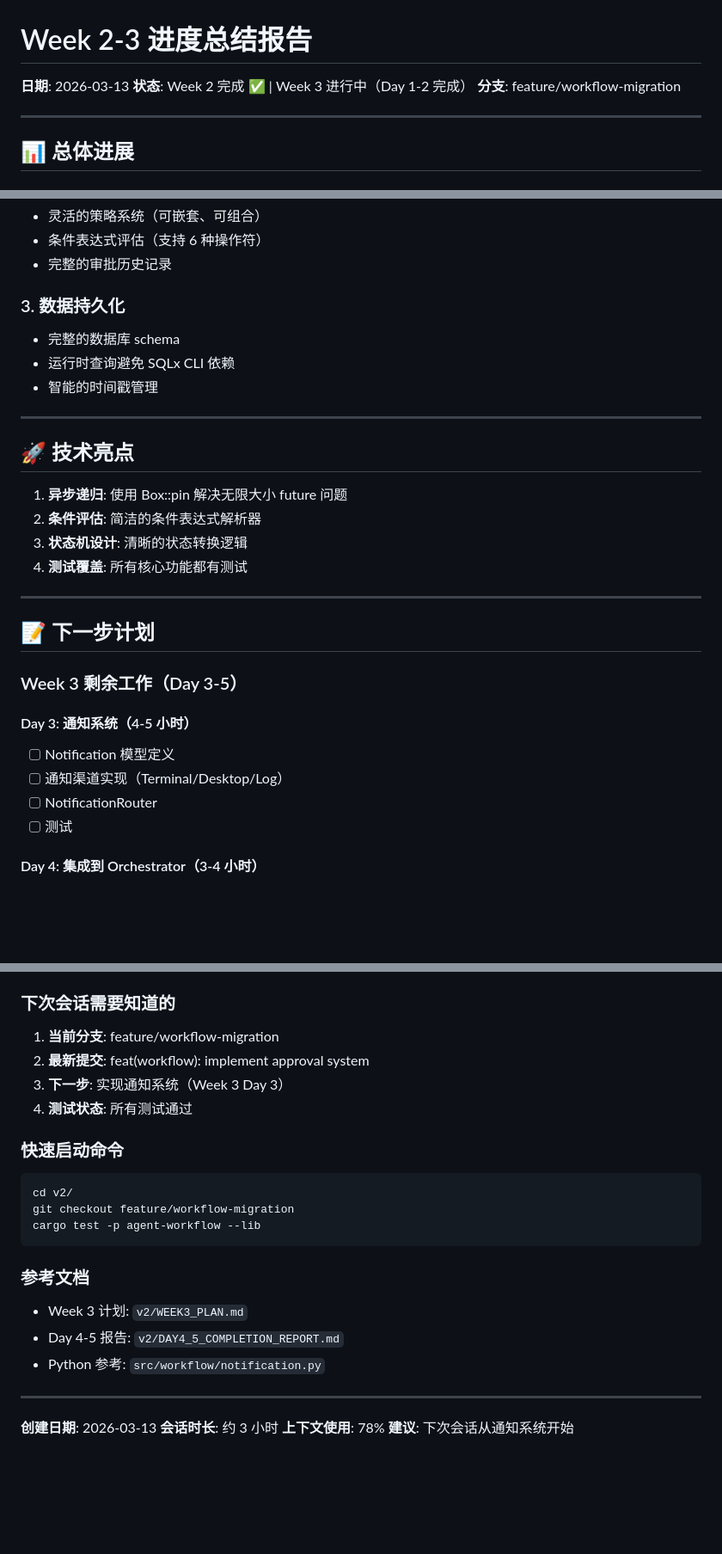
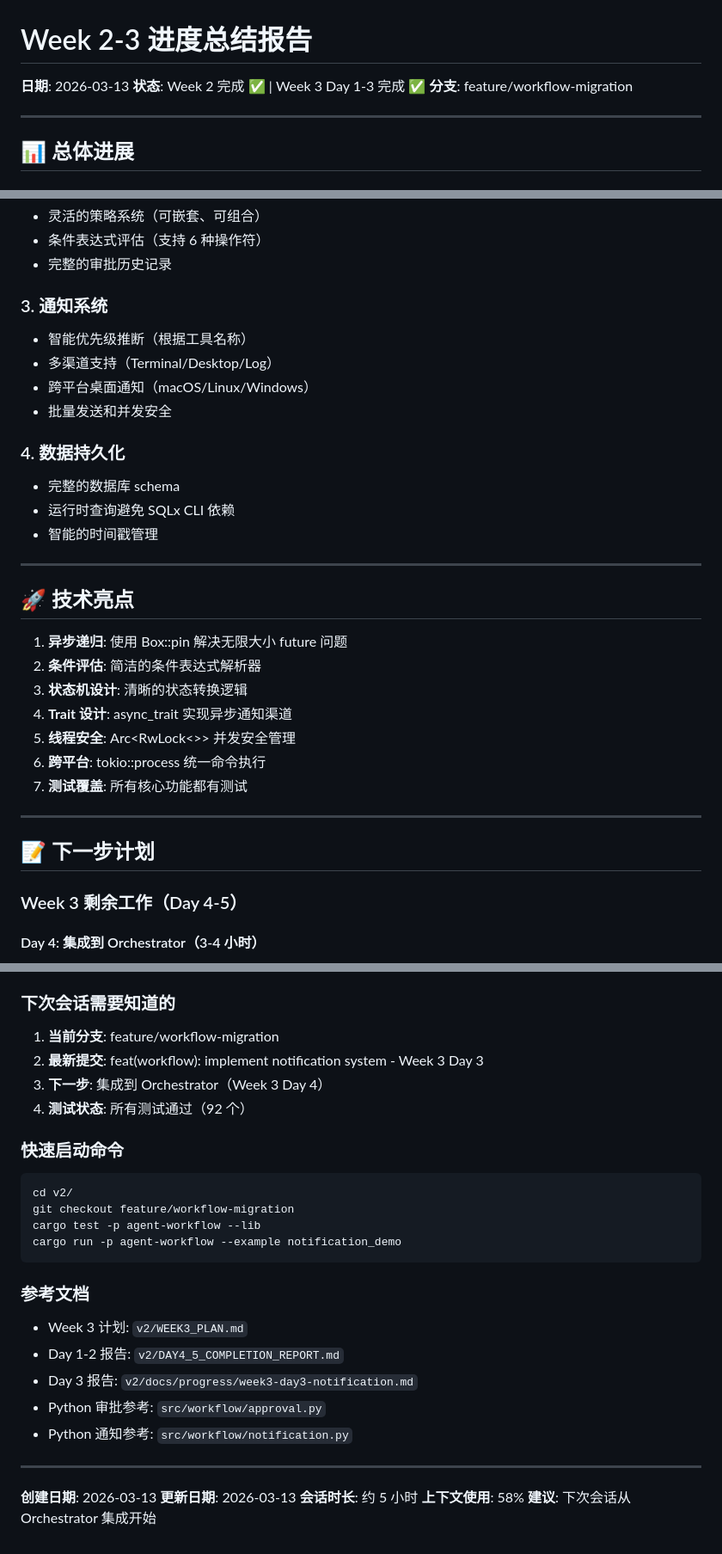
Before and after one commit to nothingbut/general-agent, a Markdown page: v2/WEEK2_3_PROGRESS_SUMMARY.md, 3 parts joined by grey strips. Shown at 86% size. Rendered like a GitHub page; blank space fills up the shorter version.

Commit message:
docs: update Week 2-3 progress summary with notification system

````diff
--- a/v2/WEEK2_3_PROGRESS_SUMMARY.md
+++ b/v2/WEEK2_3_PROGRESS_SUMMARY.md
@@ -1,7 +1,7 @@
 # Week 2-3 进度总结报告
 
 **日期**: 2026-03-13
-**状态**: Week 2 完成 ✅ | Week 3 进行中（Day 1-2 完成）
+**状态**: Week 2 完成 ✅ | Week 3 Day 1-3 完成 ✅
 **分支**: feature/workflow-migration
 
 ---
@@ -60,7 +73,13 @@
 - 条件表达式评估（支持 6 种操作符）
 - 完整的审批历史记录
 
-### 3. 数据持久化
+### 3. 通知系统
+- 智能优先级推断（根据工具名称）
+- 多渠道支持（Terminal/Desktop/Log）
+- 跨平台桌面通知（macOS/Linux/Windows）
+- 批量发送和并发安全
+
+### 4. 数据持久化
 - 完整的数据库 schema
 - 运行时查询避免 SQLx CLI 依赖
 - 智能的时间戳管理
@@ -72,19 +91,16 @@
 1. **异步递归**: 使用 Box::pin 解决无限大小 future 问题
 2. **条件评估**: 简洁的条件表达式解析器
 3. **状态机设计**: 清晰的状态转换逻辑
-4. **测试覆盖**: 所有核心功能都有测试
+4. **Trait 设计**: async_trait 实现异步通知渠道
+5. **线程安全**: Arc<RwLock<>> 并发安全管理
+6. **跨平台**: tokio::process 统一命令执行
+7. **测试覆盖**: 所有核心功能都有测试
 
 ---
 
 ## 📝 下一步计划
 
-### Week 3 剩余工作（Day 3-5）
-
-#### Day 3: 通知系统（4-5 小时）
-- [ ] Notification 模型定义
-- [ ] 通知渠道实现（Terminal/Desktop/Log）
-- [ ] NotificationRouter
-- [ ] 测试
+### Week 3 剩余工作（Day 4-5）
 
 #### Day 4: 集成到 Orchestrator（3-4 小时）
 - [ ] 扩展 WorkflowOrchestrator
@@ -211,25 +231,29 @@ v2/crates/agent-workflow/src/
 
 ### 下次会话需要知道的
 1. **当前分支**: feature/workflow-migration
-2. **最新提交**: feat(workflow): implement approval system
-3. **下一步**: 实现通知系统（Week 3 Day 3）
-4. **测试状态**: 所有测试通过
+2. **最新提交**: feat(workflow): implement notification system - Week 3 Day 3
+3. **下一步**: 集成到 Orchestrator（Week 3 Day 4）
+4. **测试状态**: 所有测试通过（92 个）
 
 ### 快速启动命令
 ```bash
 cd v2/
 git checkout feature/workflow-migration
 cargo test -p agent-workflow --lib
+cargo run -p agent-workflow --example notification_demo
 ```
 
 ### 参考文档
 - Week 3 计划: `v2/WEEK3_PLAN.md`
-- Day 4-5 报告: `v2/DAY4_5_COMPLETION_REPORT.md`
-- Python 参考: `src/workflow/notification.py`
+- Day 1-2 报告: `v2/DAY4_5_COMPLETION_REPORT.md`
+- Day 3 报告: `v2/docs/progress/week3-day3-notification.md`
+- Python 审批参考: `src/workflow/approval.py`
+- Python 通知参考: `src/workflow/notification.py`
 
 ---
 
 **创建日期**: 2026-03-13
-**会话时长**: 约 3 小时
-**上下文使用**: 78%
-**建议**: 下次会话从通知系统开始
+**更新日期**: 2026-03-13
+**会话时长**: 约 5 小时
+**上下文使用**: 58%
+**建议**: 下次会话从 Orchestrator 集成开始
````
Also changed, not shown: other parts of v2/WEEK2_3_PROGRESS_SUMMARY.md (+34 -17 lines).
